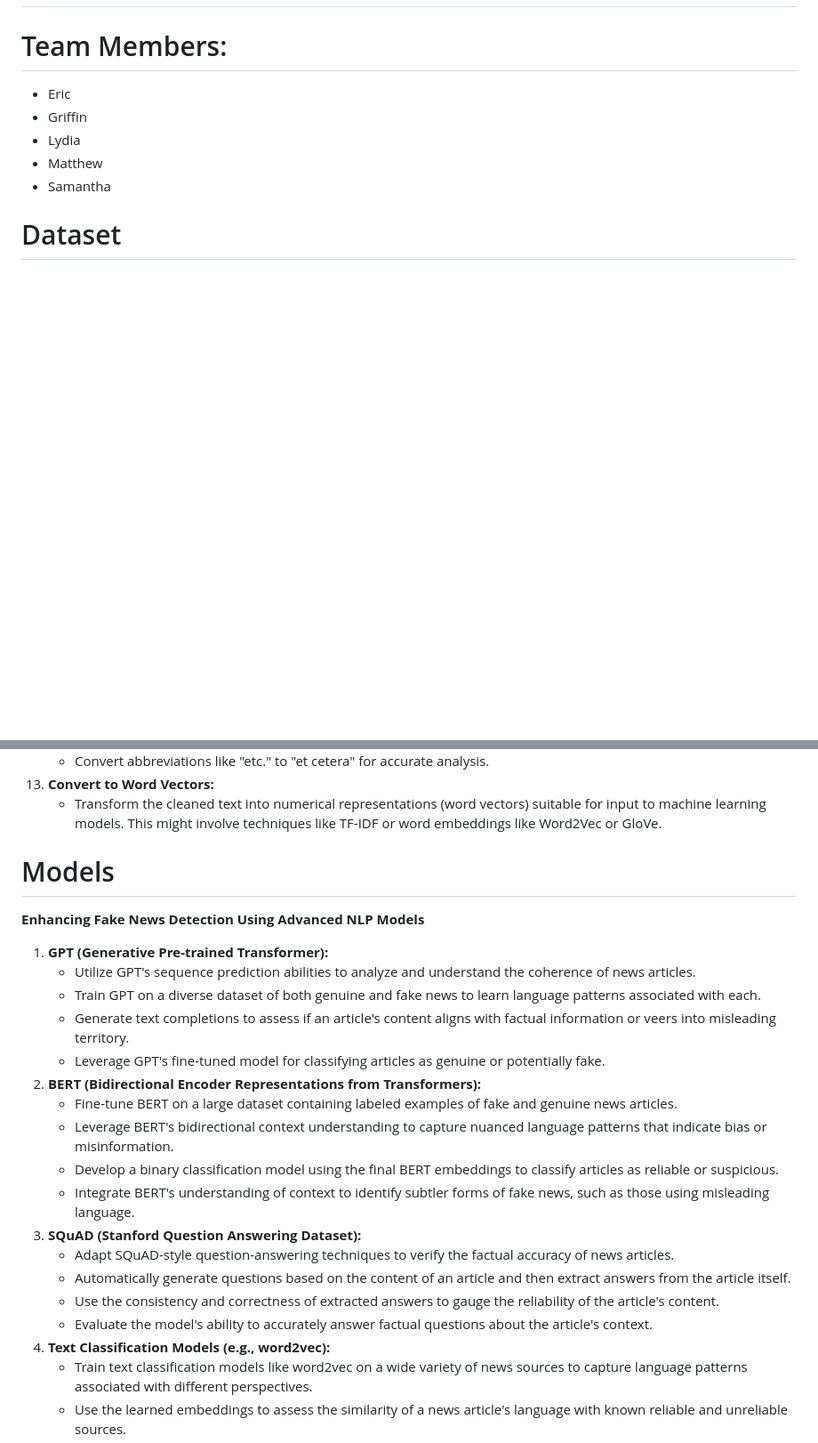
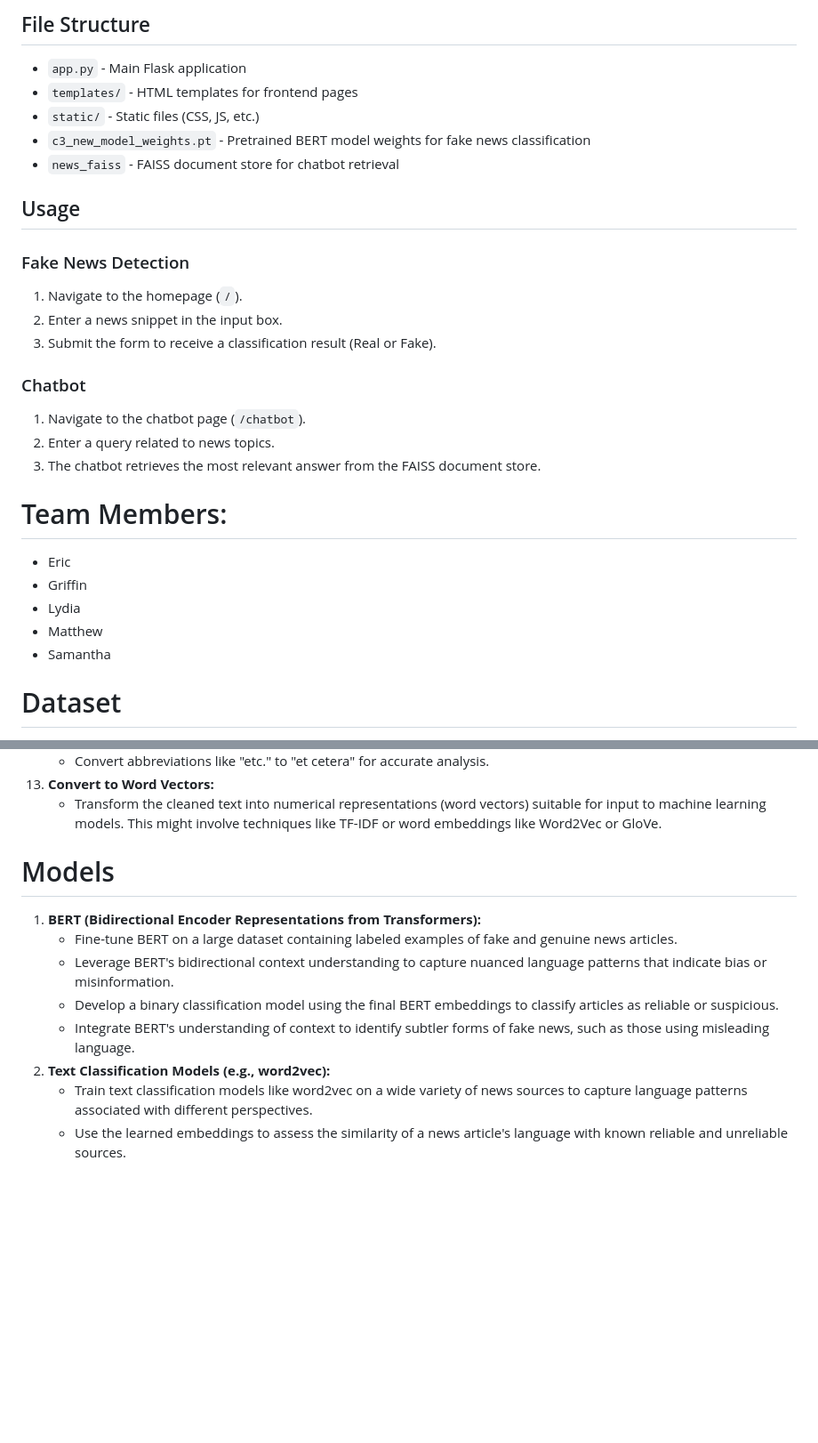
Before and after one commit to ericoletsgo/VeracityCheck, a Markdown page: README.md, 2 parts joined by grey strips. Shown: that part at 89% size. GitHub-like rendering; blank space fills up the shorter version.

```diff
--- a/README.md
+++ b/README.md
@@ -2,3 +57,21 @@
+## File Structure
+- `app.py` - Main Flask application
+- `templates/` - HTML templates for frontend pages
+- `static/` - Static files (CSS, JS, etc.)
+- `c3_new_model_weights.pt` - Pretrained BERT model weights for fake news classification
+- `news_faiss` - FAISS document store for chatbot retrieval
+
+## Usage
+### Fake News Detection
+1. Navigate to the homepage (`/`).
+2. Enter a news snippet in the input box.
+3. Submit the form to receive a classification result (Real or Fake).
+
+### Chatbot
+1. Navigate to the chatbot page (`/chatbot`).
+2. Enter a query related to news topics.
+3. The chatbot retrieves the most relevant answer from the FAISS document store.
+
 
 # Team Members:
 
@@ -50,26 +123,15 @@
 13. **Convert to Word Vectors:**
     - Transform the cleaned text into numerical representations (word vectors) suitable for input to machine learning models. This might involve techniques like TF-IDF or word embeddings like Word2Vec or GloVe.
 
+
 # Models
 
-**Enhancing Fake News Detection Using Advanced NLP Models**
-
-1. **GPT (Generative Pre-trained Transformer):**
-    - Utilize GPT's sequence prediction abilities to analyze and understand the coherence of news articles.
-    - Train GPT on a diverse dataset of both genuine and fake news to learn language patterns associated with each.
-    - Generate text completions to assess if an article's content aligns with factual information or veers into misleading territory.
-    - Leverage GPT's fine-tuned model for classifying articles as genuine or potentially fake.
-2. **BERT (Bidirectional Encoder Representations from Transformers):**
+1. **BERT (Bidirectional Encoder Representations from Transformers):**
     - Fine-tune BERT on a large dataset containing labeled examples of fake and genuine news articles.
     - Leverage BERT's bidirectional context understanding to capture nuanced language patterns that indicate bias or misinformation.
     - Develop a binary classification model using the final BERT embeddings to classify articles as reliable or suspicious.
     - Integrate BERT's understanding of context to identify subtler forms of fake news, such as those using misleading language.
-3. **SQuAD (Stanford Question Answering Dataset):**
-    - Adapt SQuAD-style question-answering techniques to verify the factual accuracy of news articles.
-    - Automatically generate questions based on the content of an article and then extract answers from the article itself.
-    - Use the consistency and correctness of extracted answers to gauge the reliability of the article's content.
-    - Evaluate the model's ability to accurately answer factual questions about the article's context.
-4. **Text Classification Models (e.g., word2vec):**
+2. **Text Classification Models (e.g., word2vec):**
     - Train text classification models like word2vec on a wide variety of news sources to capture language patterns associated with different perspectives.
     - Use the learned embeddings to assess the similarity of a news article's language with known reliable and unreliable sources.
     - Combine word2vec-based similarity scores with other classification models to enhance the overall fake news detection system.
```
Also changed, not shown: other parts of README.md (+63 -13 lines).
